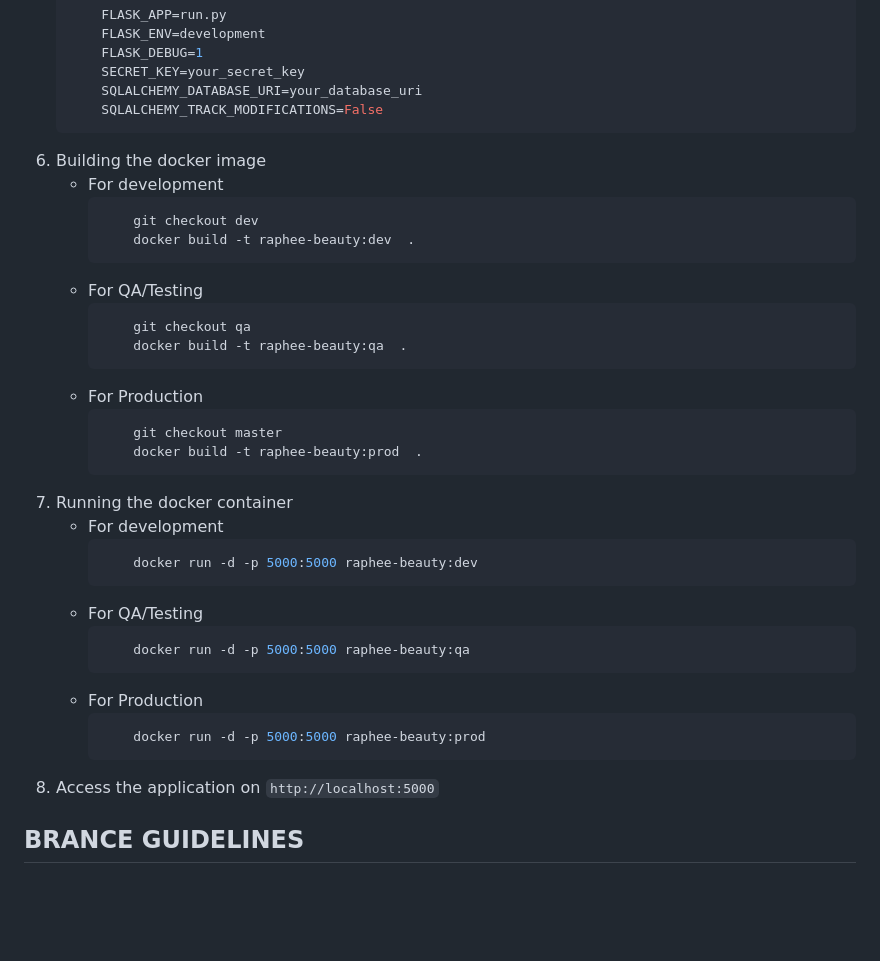
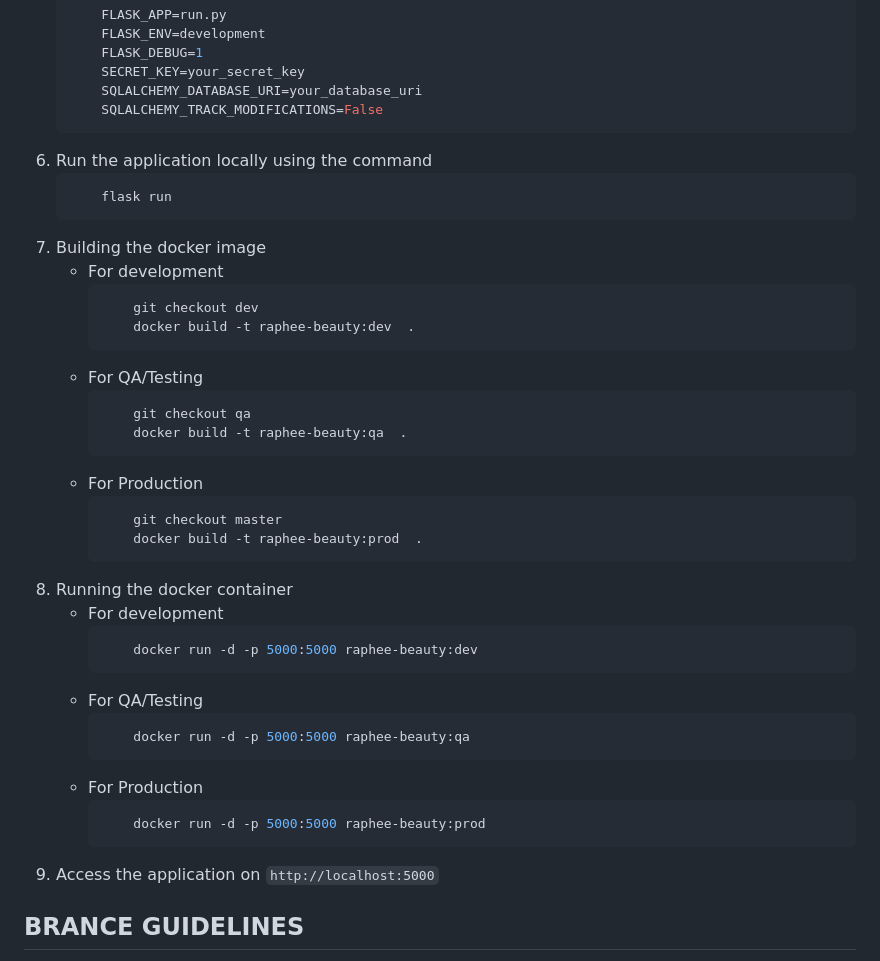
Before and after one commit to AfriTech-DevOps/RapheeBeauty, a Markdown page: README.md, the part around one of its changes. GitHub-like rendering; blank space fills up the shorter version.

````diff
--- a/README.md
+++ b/README.md
@@ -47,7 +47,11 @@ This is an ecommerce website for Rahpee Beauty, a beauty product seller partnere
         SQLALCHEMY_DATABASE_URI=your_database_uri
         SQLALCHEMY_TRACK_MODIFICATIONS=False
     ```
-6. Building the docker image
+6. Run the application locally using the command
+    ```bash
+        flask run
+    ```
+7. Building the docker image
     - For development
         ```bash
             git checkout dev
@@ -63,7 +67,7 @@ This is an ecommerce website for Rahpee Beauty, a beauty product seller partnere
             git checkout master
             docker build -t raphee-beauty:prod  .
         ```
-7. Running the docker container
+8. Running the docker container
     - For development
         ```bash
             docker run -d -p 5000:5000 raphee-beauty:dev
@@ -76,7 +80,7 @@ This is an ecommerce website for Rahpee Beauty, a beauty product seller partnere
         ```bash
             docker run -d -p 5000:5000 raphee-beauty:prod
         ```
-8. Access the application on `http://localhost:5000`
+9. Access the application on `http://localhost:5000`
 
 ## BRANCE GUIDELINES
 - Devlopment: Utilize the `dev` branch for development. This branch is protected and requires a pull request to merge into it. This is used for ongoing development work.
````
Also changed, not shown: other parts of README.md (+3 -3 lines).
